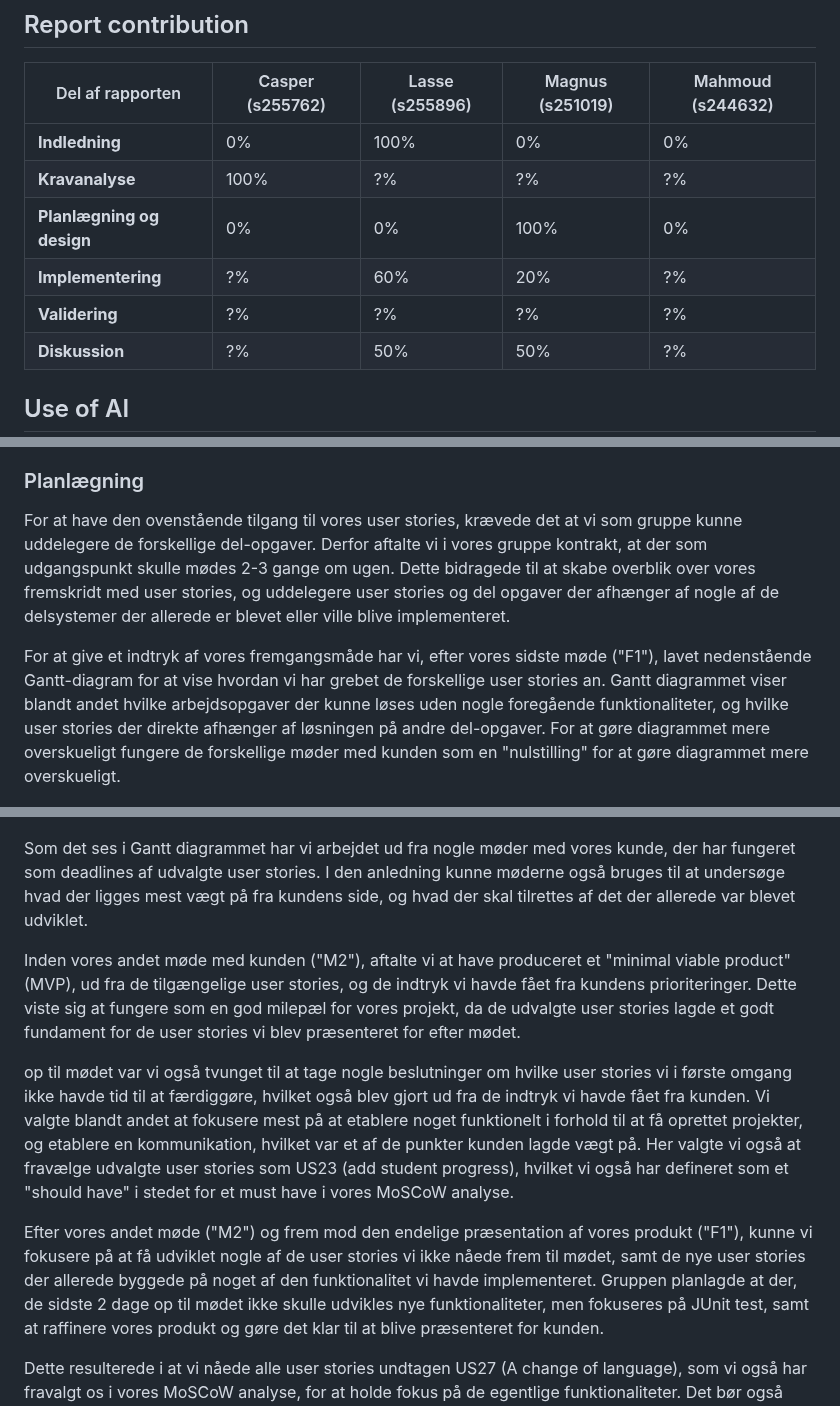
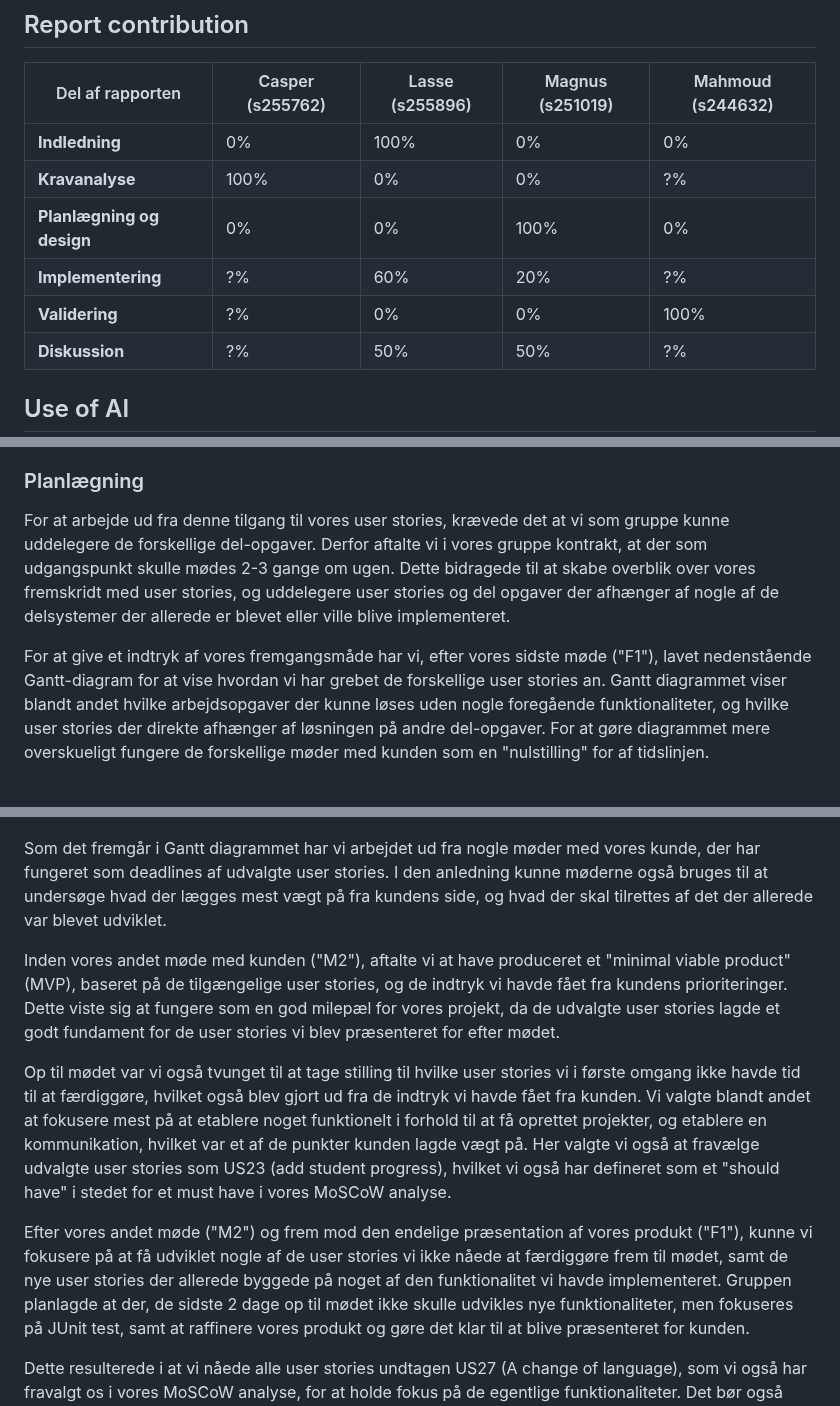
Before and after one commit to Friisma/Fordel_Group_14, a Markdown page: RAPPORT.md, 3 parts joined by grey strips. Rendered like a GitHub page.

Commit message:
Rette stavefejl

```diff
--- a/RAPPORT.md
+++ b/RAPPORT.md
@@ -28,10 +28,10 @@ authors:
 | Del af rapporten          | Casper (s255762) | Lasse (s255896) | Magnus (s251019) | Mahmoud (s244632) |
 |---------------------------|------------------|-----------------|------------------|-------------------|
 | **Indledning**            | 0%               | 100%            | 0%               | 0%                |
-| **Kravanalyse**           | 100%             | ?%              | ?%               | ?%                |
+| **Kravanalyse**           | 100%             | 0%              | 0%               | ?%                |
 | **Planlægning og design** | 0%               | 0%              | 100%             | 0%                |
 | **Implementering**        | ?%               | 60%             | 20%              | ?%                |
-| **Validering**            | ?%               | ?%              | ?%               | ?%                |
+| **Validering**            | ?%               | 0%              | 0%               | 100%              |
 | **Diskussion**            | ?%               | 50%             | 50%              | ?%                |
 
 
@@ -284,7 +284,7 @@ kunne der herefter arbejdes på at skabe sammenhængende funktioner, som at give
 
 ### Planlægning
 
-For at have den ovenstående tilgang til vores user stories, krævede det at vi som gruppe kunne uddelegere de forskellige del-opgaver.
+For at arbejde ud fra denne tilgang til vores user stories, krævede det at vi som gruppe kunne uddelegere de forskellige del-opgaver.
 Derfor aftalte vi i vores gruppe kontrakt, at der som udgangspunkt skulle mødes 2-3 gange om ugen. Dette bidragede til at skabe overblik over vores fremskridt
 med user stories, og uddelegere user stories og del opgaver der afhænger af nogle af de delsystemer der allerede er blevet eller ville blive
 implementeret.
@@ -292,28 +292,28 @@ implementeret.
 For at give et indtryk af vores fremgangsmåde har vi, efter vores sidste møde ("F1"), lavet nedenstående Gantt-diagram for at vise
 hvordan vi har grebet de forskellige user stories an. Gantt diagrammet viser blandt andet hvilke arbejdsopgaver der kunne løses uden nogle foregående
 funktionaliteter, og hvilke user stories der direkte afhænger af løsningen på andre del-opgaver. For at gøre diagrammet mere overskueligt
-fungere de forskellige møder med kunden som en "nulstilling" for at gøre diagrammet mere overskueligt.
+fungere de forskellige møder med kunden som en "nulstilling" for af tidslinjen.
 
 
 
 ![Gantt-diagram](rapport-items/Gantt_diagram.png)
 
-Som det ses i Gantt diagrammet har vi arbejdet ud fra nogle møder med vores kunde, der har fungeret som deadlines af udvalgte user stories.
-I den anledning kunne møderne også bruges til at undersøge hvad der ligges mest vægt på fra kundens side, og hvad der skal tilrettes
+Som det fremgår i Gantt diagrammet har vi arbejdet ud fra nogle møder med vores kunde, der har fungeret som deadlines af udvalgte user stories.
+I den anledning kunne møderne også bruges til at undersøge hvad der lægges mest vægt på fra kundens side, og hvad der skal tilrettes
 af det der allerede var blevet udviklet.
 
-Inden vores andet møde med kunden ("M2"), aftalte vi at have produceret et "minimal viable product" (MVP), ud fra de tilgængelige user stories,
+Inden vores andet møde med kunden ("M2"), aftalte vi at have produceret et "minimal viable product" (MVP), baseret på de tilgængelige user stories,
 og de indtryk vi havde fået fra kundens prioriteringer. Dette viste sig at fungere som en god milepæl for vores projekt, da de udvalgte user stories lagde et godt fundament
 for de user stories vi blev præsenteret for efter mødet.
 
-op til mødet var vi også tvunget til at tage nogle beslutninger om hvilke user stories vi i første omgang ikke havde tid
+Op til mødet var vi også tvunget til at tage stilling til hvilke user stories vi i første omgang ikke havde tid
 til at færdiggøre, hvilket også blev gjort ud fra de indtryk vi havde fået fra kunden. Vi valgte blandt andet at fokusere mest på at etablere
 noget funktionelt i forhold til at få oprettet projekter, og etablere en kommunikation, hvilket var et af de punkter kunden lagde vægt på.
 Her valgte vi også at fravælge udvalgte user stories som US23 (add student progress), hvilket vi også har defineret som et "should have" i
 stedet for et must have i vores MoSCoW analyse.
 
 Efter vores andet møde ("M2") og frem mod den endelige præsentation af vores produkt ("F1"), kunne vi fokusere på at få udviklet nogle af de user stories vi ikke nåede
-frem til mødet, samt de nye user stories der allerede byggede på noget af den funktionalitet vi havde implementeret. Gruppen planlagde at der, de sidste 2 dage op til mødet
+at færdiggøre frem til mødet, samt de nye user stories der allerede byggede på noget af den funktionalitet vi havde implementeret. Gruppen planlagde at der, de sidste 2 dage op til mødet
 ikke skulle udvikles nye funktionaliteter, men fokuseres på JUnit test, samt at raffinere vores produkt og gøre det klar til at blive præsenteret for kunden.
 
 Dette resulterede i at vi nåede alle user stories undtagen US27 (A change of language), som vi også har fravalgt os i vores MoSCoW analyse, for at holde fokus på de
```
Also changed, not shown: other parts of RAPPORT.md (+2 -1 lines).
